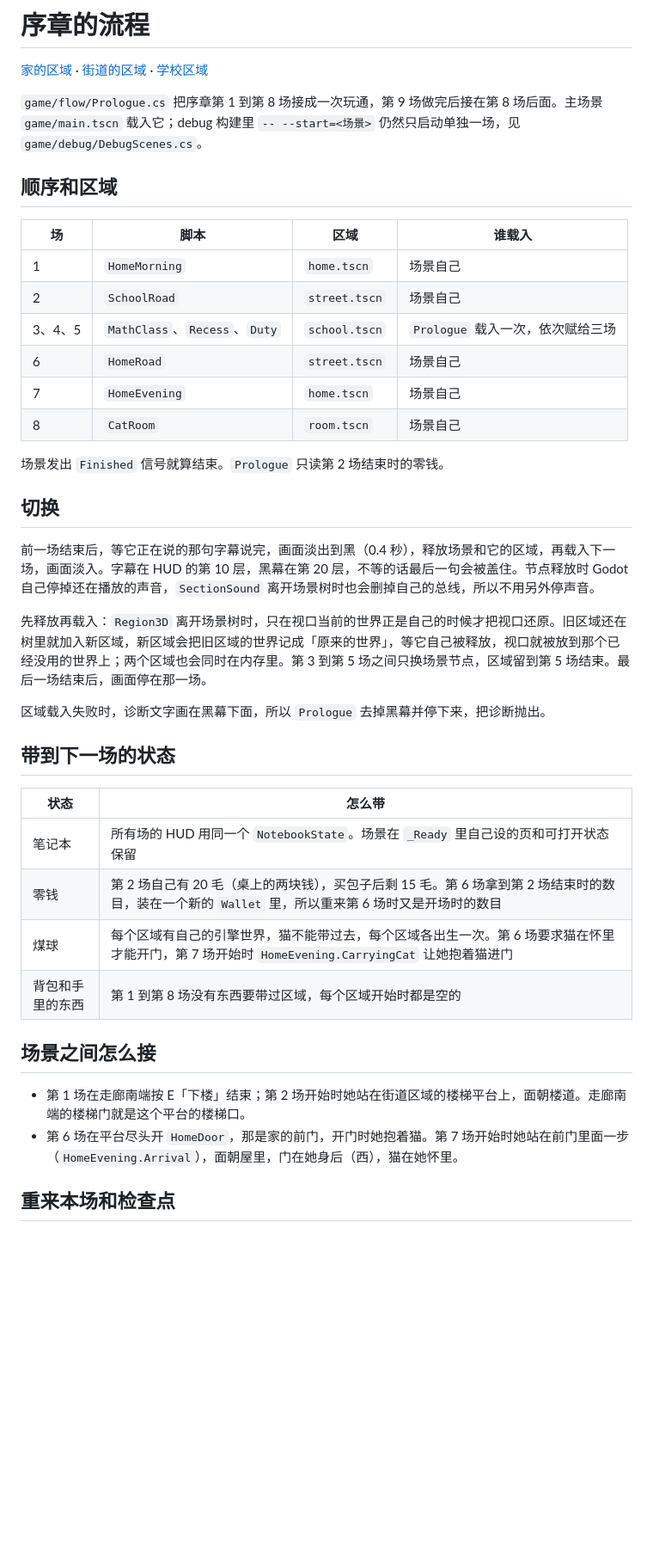
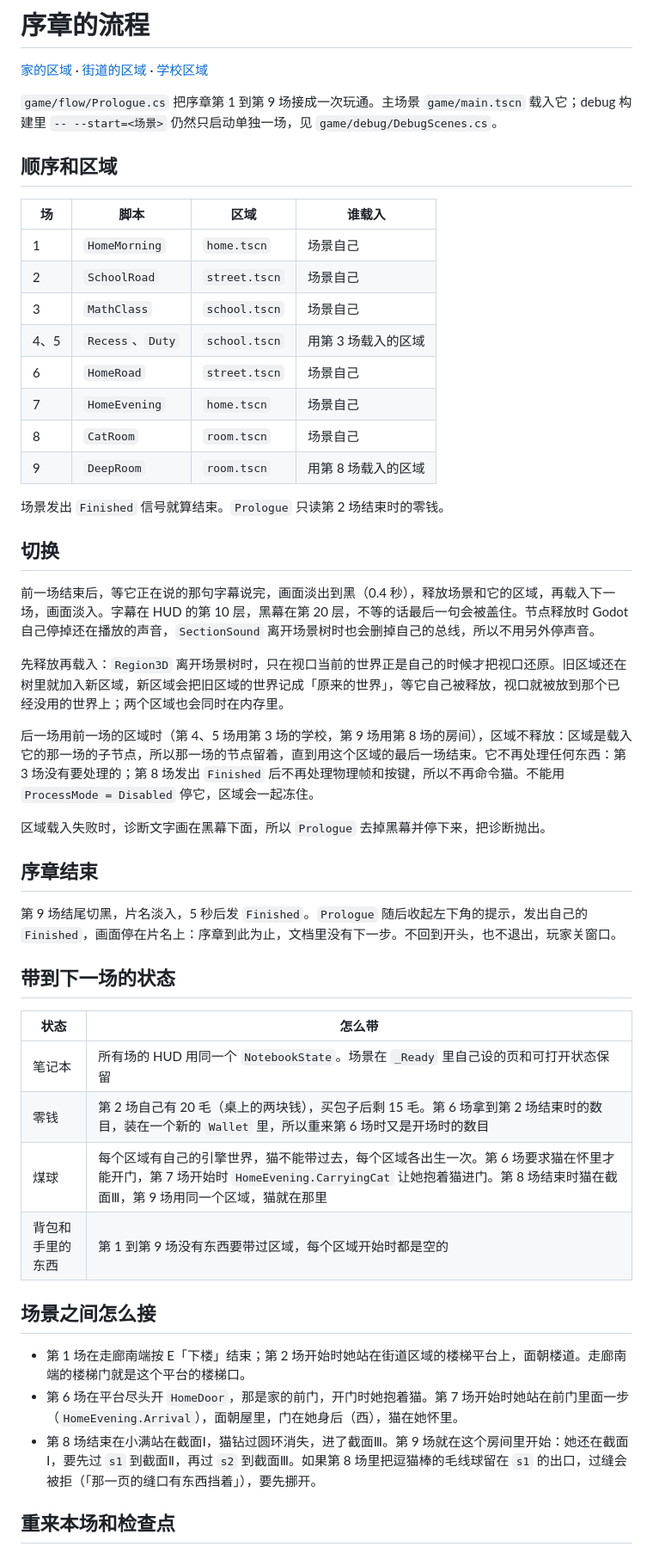
Before and after one commit to odradekk/project_4d, a Markdown page: docs/frame/prologue-flow.md, the part around one of its changes. Shown at 86% size. Rendered like a GitHub page; blank space fills up the shorter version.

Commit message:
docs(frame): add scene 9 to the prologue page
Covers the room that scenes 8 and 9 share, how scene 9 starts again,
what happens after the title, and the wand that can block the seam.

```diff
--- a/docs/frame/prologue-flow.md
+++ b/docs/frame/prologue-flow.md
@@ -2,7 +2,7 @@
 
 [家的区域](home-region.md) · [街道的区域](street-region.md) · [学校区域](school-region.md)
 
-`game/flow/Prologue.cs` 把序章第 1 到第 8 场接成一次玩通，第 9 场做完后接在第 8 场后面。主场景 `game/main.tscn` 载入它；debug 构建里 `-- --start=<场景>` 仍然只启动单独一场，见 `game/debug/DebugScenes.cs`。
+`game/flow/Prologue.cs` 把序章第 1 到第 9 场接成一次玩通。主场景 `game/main.tscn` 载入它；debug 构建里 `-- --start=<场景>` 仍然只启动单独一场，见 `game/debug/DebugScenes.cs`。
 
 ## 顺序和区域
 
@@ -10,10 +10,12 @@
 |---|---|---|---|
 | 1 | `HomeMorning` | `home.tscn` | 场景自己 |
 | 2 | `SchoolRoad` | `street.tscn` | 场景自己 |
-| 3、4、5 | `MathClass`、`Recess`、`Duty` | `school.tscn` | `Prologue` 载入一次，依次赋给三场 |
+| 3 | `MathClass` | `school.tscn` | 场景自己 |
+| 4、5 | `Recess`、`Duty` | `school.tscn` | 用第 3 场载入的区域 |
 | 6 | `HomeRoad` | `street.tscn` | 场景自己 |
 | 7 | `HomeEvening` | `home.tscn` | 场景自己 |
 | 8 | `CatRoom` | `room.tscn` | 场景自己 |
+| 9 | `DeepRoom` | `room.tscn` | 用第 8 场载入的区域 |
 
 场景发出 `Finished` 信号就算结束。`Prologue` 只读第 2 场结束时的零钱。
 
@@ -21,9 +23,15 @@
 
 前一场结束后，等它正在说的那句字幕说完，画面淡出到黑（0.4 秒），释放场景和它的区域，再载入下一场，画面淡入。字幕在 HUD 的第 10 层，黑幕在第 20 层，不等的话最后一句会被盖住。节点释放时 Godot 自己停掉还在播放的声音，`SectionSound` 离开场景树时也会删掉自己的总线，所以不用另外停声音。
 
-先释放再载入：`Region3D` 离开场景树时，只在视口当前的世界正是自己的时候才把视口还原。旧区域还在树里就加入新区域，新区域会把旧区域的世界记成「原来的世界」，等它自己被释放，视口就被放到那个已经没用的世界上；两个区域也会同时在内存里。第 3 到第 5 场之间只换场景节点，区域留到第 5 场结束。最后一场结束后，画面停在那一场。
+先释放再载入：`Region3D` 离开场景树时，只在视口当前的世界正是自己的时候才把视口还原。旧区域还在树里就加入新区域，新区域会把旧区域的世界记成「原来的世界」，等它自己被释放，视口就被放到那个已经没用的世界上；两个区域也会同时在内存里。
+
+后一场用前一场的区域时（第 4、5 场用第 3 场的学校，第 9 场用第 8 场的房间），区域不释放：区域是载入它的那一场的子节点，所以那一场的节点留着，直到用这个区域的最后一场结束。它不再处理任何东西：第 3 场没有要处理的；第 8 场发出 `Finished` 后不再处理物理帧和按键，所以不再命令猫。不能用 `ProcessMode = Disabled` 停它，区域会一起冻住。
 
 区域载入失败时，诊断文字画在黑幕下面，所以 `Prologue` 去掉黑幕并停下来，把诊断抛出。
+
+## 序章结束
+
+第 9 场结尾切黑，片名淡入，5 秒后发 `Finished`。`Prologue` 随后收起左下角的提示，发出自己的 `Finished`，画面停在片名上：序章到此为止，文档里没有下一步。不回到开头，也不退出，玩家关窗口。
 
 ## 带到下一场的状态
 
@@ -31,13 +39,14 @@
 |---|---|
 | 笔记本 | 所有场的 HUD 用同一个 `NotebookState`。场景在 `_Ready` 里自己设的页和可打开状态保留 |
 | 零钱 | 第 2 场自己有 20 毛（桌上的两块钱），买包子后剩 15 毛。第 6 场拿到第 2 场结束时的数目，装在一个新的 `Wallet` 里，所以重来第 6 场时又是开场时的数目 |
-| 煤球 | 每个区域有自己的引擎世界，猫不能带过去，每个区域各出生一次。第 6 场要求猫在怀里才能开门，第 7 场开始时 `HomeEvening.CarryingCat` 让她抱着猫进门 |
-| 背包和手里的东西 | 第 1 到第 8 场没有东西要带过区域，每个区域开始时都是空的 |
+| 煤球 | 每个区域有自己的引擎世界，猫不能带过去，每个区域各出生一次。第 6 场要求猫在怀里才能开门，第 7 场开始时 `HomeEvening.CarryingCat` 让她抱着猫进门。第 8 场结束时猫在截面Ⅲ，第 9 场用同一个区域，猫就在那里 |
+| 背包和手里的东西 | 第 1 到第 9 场没有东西要带过区域，每个区域开始时都是空的 |
 
 ## 场景之间怎么接
 
 - 第 1 场在走廊南端按 E「下楼」结束；第 2 场开始时她站在街道区域的楼梯平台上，面朝楼道。走廊南端的楼梯门就是这个平台的楼梯口。
 - 第 6 场在平台尽头开 `HomeDoor`，那是家的前门，开门时她抱着猫。第 7 场开始时她站在前门里面一步（`HomeEvening.Arrival`），面朝屋里，门在她身后（西），猫在她怀里。
+- 第 8 场结束在小满站在截面Ⅰ，猫钻过圆环消失，进了截面Ⅲ。第 9 场就在这个房间里开始：她还在截面Ⅰ，要先过 `s1` 到截面Ⅱ，再过 `s2` 到截面Ⅲ。如果第 8 场里把逗猫棒的毛线球留在 `s1` 的出口，过缝会被拒（「那一页的缝口有东西挡着」），要先挪开。
 
 ## 重来本场和检查点
 
```
Also changed, not shown: other parts of docs/frame/prologue-flow.md (+2 -2 lines).
